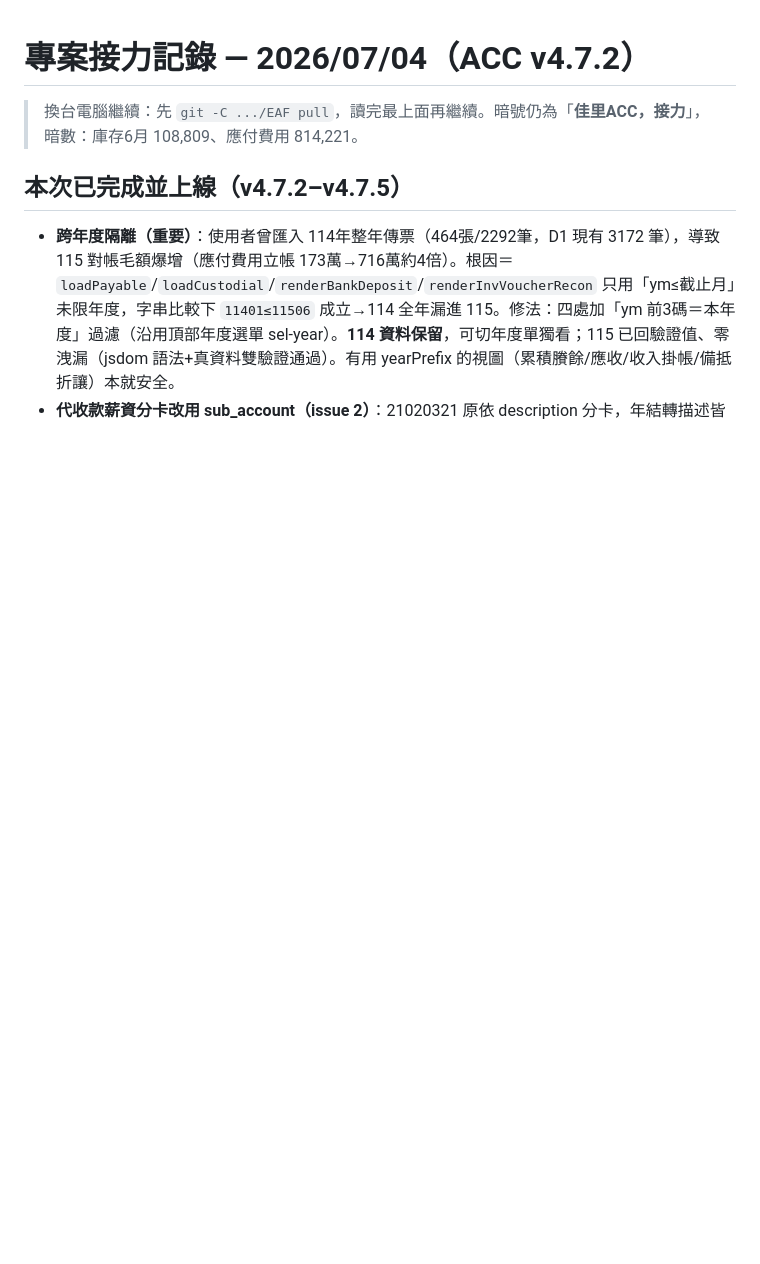
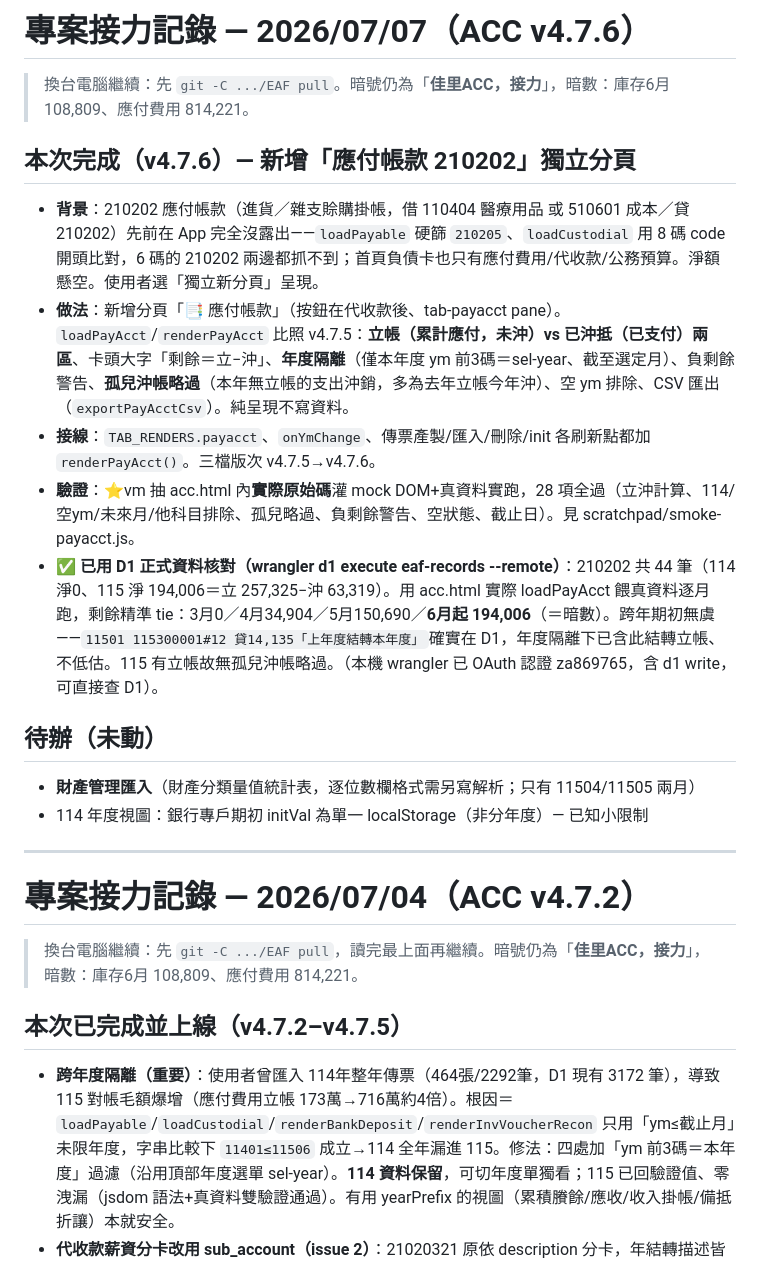
Before and after one commit to za869765/EAF, a Markdown page: HANDOVER.md, the part around the change. GitHub-like rendering; blank space fills up the shorter version.

Commit message:
docs：HANDOVER 補記 v4.7.6（應付帳款 210202 獨立分頁；已用 D1 正式資料核對逐月 tie，6月+=194,006）
Co-Authored-By: Claude Opus 4.8 <noreply@anthropic.com>

```diff
--- a/HANDOVER.md
+++ b/HANDOVER.md
@@ -1,3 +1,20 @@
+# 專案接力記錄 — 2026/07/07（ACC v4.7.6）
+
+> 換台電腦繼續：先 `git -C .../EAF pull`。暗號仍為「**佳里ACC，接力**」，暗數：庫存6月 108,809、應付費用 814,221。
+
+## 本次完成（v4.7.6）— 新增「應付帳款 210202」獨立分頁
+- **背景**：210202 應付帳款（進貨／雜支賒購掛帳，借 110404 醫療用品 或 510601 成本／貸 210202）先前在 App 完全沒露出——`loadPayable` 硬篩 `210205`、`loadCustodial` 用 8 碼 code 開頭比對，6 碼的 210202 兩邊都抓不到；首頁負債卡也只有應付費用/代收款/公務預算。淨額懸空。使用者選「獨立新分頁」呈現。
+- **做法**：新增分頁「📑 應付帳款」（按鈕在代收款後、tab-payacct pane）。`loadPayAcct`/`renderPayAcct` 比照 v4.7.5：**立帳（累計應付，未沖）vs 已沖抵（已支付）兩區**、卡頭大字「剩餘＝立−沖」、**年度隔離**（僅本年度 ym 前3碼＝sel-year、截至選定月）、負剩餘警告、**孤兒沖帳略過**（本年無立帳的支出沖銷，多為去年立帳今年沖）、空 ym 排除、CSV 匯出（`exportPayAcctCsv`）。純呈現不寫資料。
+- **接線**：`TAB_RENDERS.payacct`、`onYmChange`、傳票產製/匯入/刪除/init 各刷新點都加 `renderPayAcct()`。三檔版次 v4.7.5→v4.7.6。
+- **驗證**：⭐vm 抽 acc.html 內**實際原始碼**灌 mock DOM+真資料實跑，28 項全過（立沖計算、114/空ym/未來月/他科目排除、孤兒略過、負剩餘警告、空狀態、截止日）。見 scratchpad/smoke-payacct.js。
+- **✅ 已用 D1 正式資料核對（wrangler d1 execute eaf-records --remote）**：210202 共 44 筆（114 淨0、115 淨 194,006＝立 257,325−沖 63,319）。用 acc.html 實際 loadPayAcct 餵真資料逐月跑，剩餘精準 tie：3月0／4月34,904／5月150,690／**6月起 194,006**（＝暗數）。跨年期初無虞——`11501 115300001#12 貸14,135「上年度結轉本年度」`確實在 D1，年度隔離下已含此結轉立帳、不低估。115 有立帳故無孤兒沖帳略過。（本機 wrangler 已 OAuth 認證 za869765，含 d1 write，可直接查 D1）。
+
+## 待辦（未動）
+- **財產管理匯入**（財產分類量值統計表，逐位數欄格式需另寫解析；只有 11504/11505 兩月）
+- 114 年度視圖：銀行專戶期初 initVal 為單一 localStorage（非分年度）— 已知小限制
+
+---
+
 # 專案接力記錄 — 2026/07/04（ACC v4.7.2）
 
 > 換台電腦繼續：先 `git -C .../EAF pull`，讀完最上面再繼續。暗號仍為「**佳里ACC，接力**」，暗數：庫存6月 108,809、應付費用 814,221。
```
